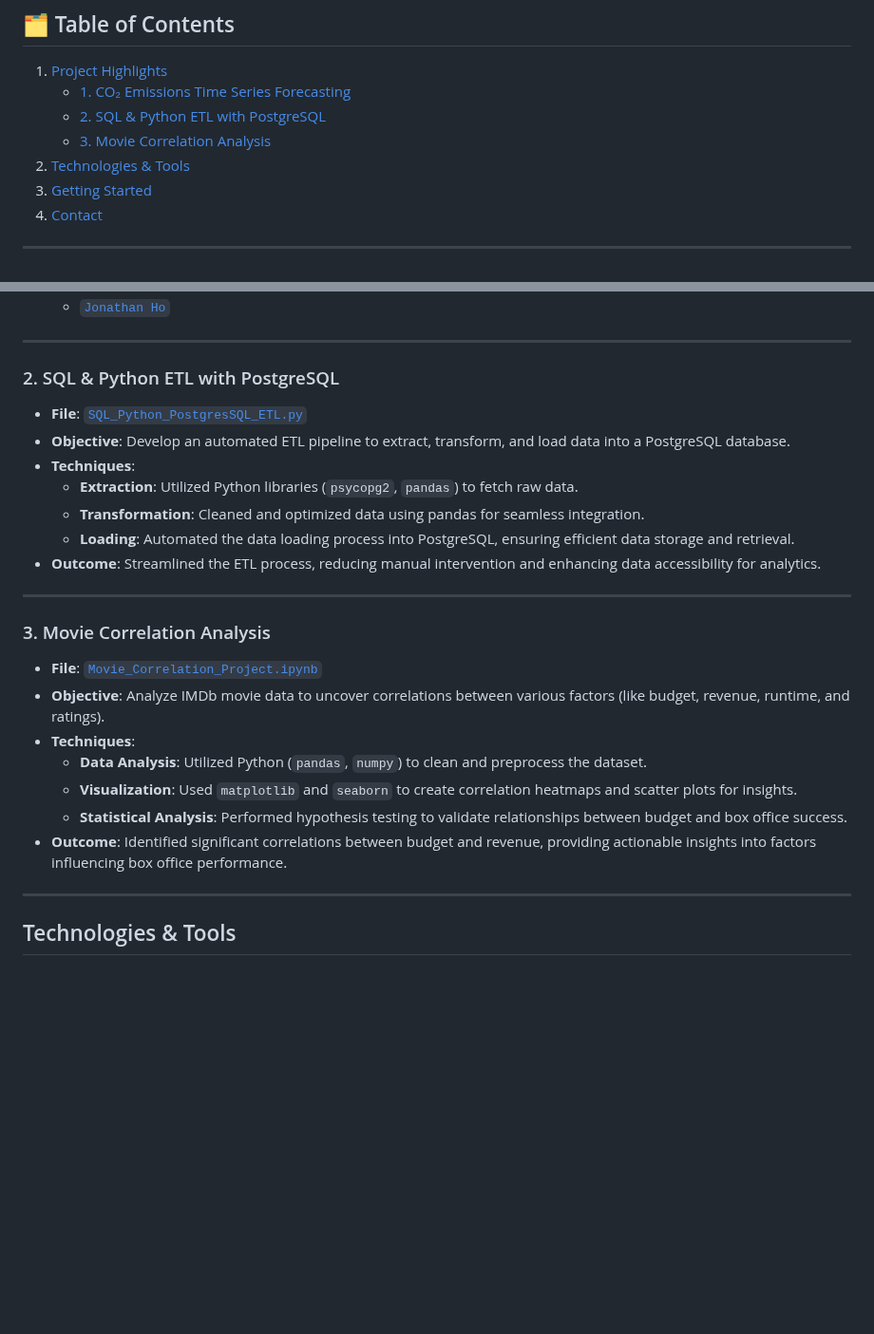
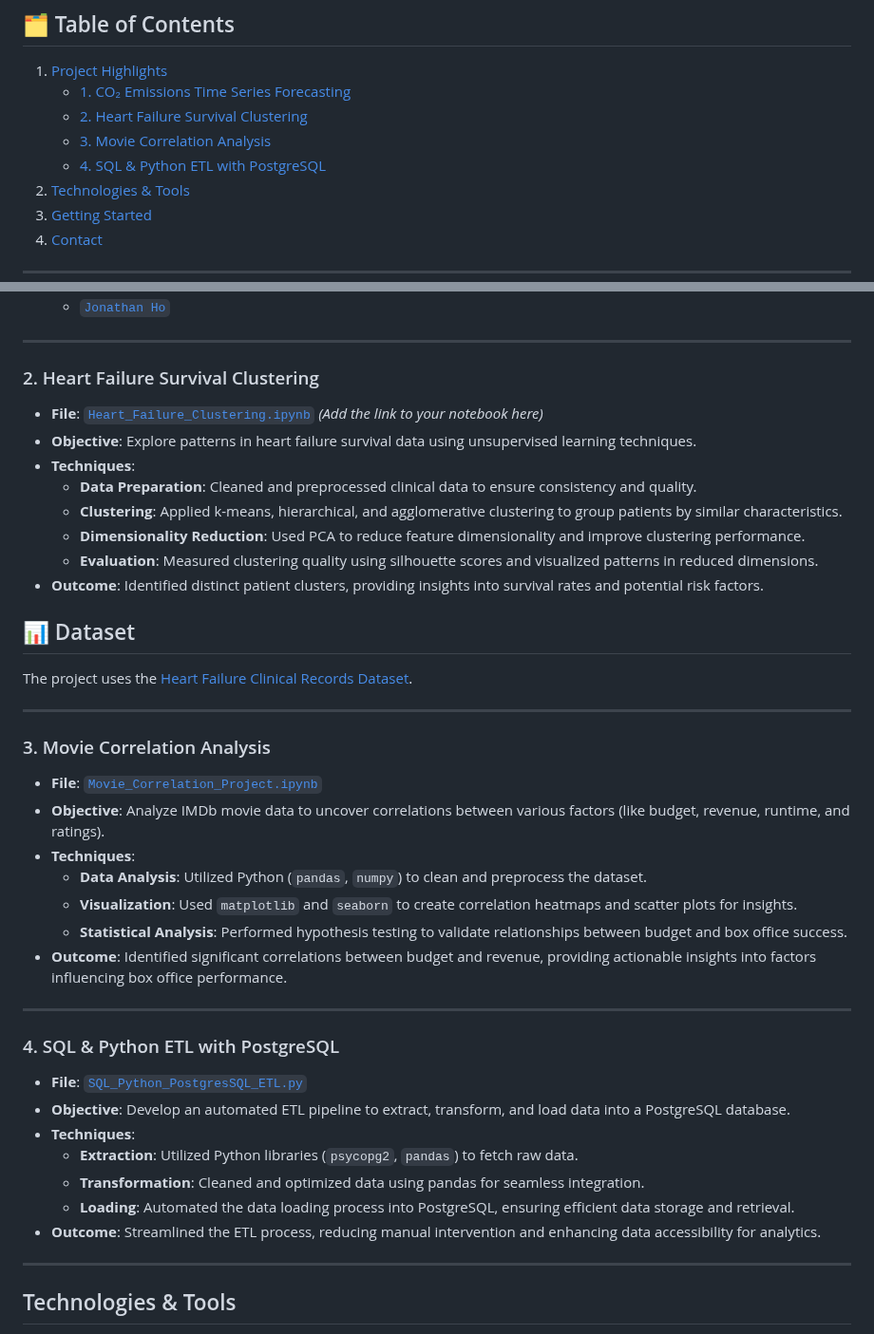
Before and after one commit to JasmolSD/Portfolio_Projects, a Markdown page: README.md, 2 parts joined by grey strips. Shown at 95% size. Drawn GitHub-style; blank space fills up the shorter version.

```diff
--- a/README.md
+++ b/README.md
@@ -9,8 +9,9 @@ Welcome to my **Data Science Portfolio** repository, where I apply my knowledge
 ## 🗂️ Table of Contents
 1. [Project Highlights](#project-highlights)
     + [1. CO₂ Emissions Time Series Forecasting](#1-co2-emissions-time-series-forecasting)
-    + [2. SQL & Python ETL with PostgreSQL](#2-sql--python-etl-with-postgresql)
+    + [2. Heart Failure Survival Clustering](#2-heart-failure-survival-clustering)
     + [3. Movie Correlation Analysis](#3-movie-correlation-analysis)
+    + [4. SQL & Python ETL with PostgreSQL](#4-sql--python-etl-with-postgresql)
 2. [Technologies & Tools](#technologies--tools)
 3. [Getting Started](#getting-started)
 4. [Contact](#contact)
@@ -34,14 +35,18 @@ Welcome to my **Data Science Portfolio** repository, where I apply my knowledge
 
 ---
 
-### 2. SQL & Python ETL with PostgreSQL
-- **File**: [`SQL_Python_PostgresSQL_ETL.py`](https://github.com/JasmolSD/Portfolio_Projects/blob/main/SQL_Python_PostgresSQL_ETL.py)
-- **Objective**: Develop an automated ETL pipeline to extract, transform, and load data into a PostgreSQL database.
+### 2. Heart Failure Survival Clustering
+- **File**: [`Heart_Failure_Clustering.ipynb`](#) *(Add the link to your notebook here)*
+- **Objective**: Explore patterns in heart failure survival data using unsupervised learning techniques.
 - **Techniques**:
-  - **Extraction**: Utilized Python libraries (`psycopg2`, `pandas`) to fetch raw data.
-  - **Transformation**: Cleaned and optimized data using pandas for seamless integration.
-  - **Loading**: Automated the data loading process into PostgreSQL, ensuring efficient data storage and retrieval.
-- **Outcome**: Streamlined the ETL process, reducing manual intervention and enhancing data accessibility for analytics.
+  - **Data Preparation**: Cleaned and preprocessed clinical data to ensure consistency and quality.
+  - **Clustering**: Applied k-means, hierarchical, and agglomerative clustering to group patients by similar characteristics.
+  - **Dimensionality Reduction**: Used PCA to reduce feature dimensionality and improve clustering performance.
+  - **Evaluation**: Measured clustering quality using silhouette scores and visualized patterns in reduced dimensions.
+- **Outcome**: Identified distinct patient clusters, providing insights into survival rates and potential risk factors.
+
+## 📊 Dataset
+The project uses the [Heart Failure Clinical Records Dataset](https://archive.ics.uci.edu/dataset/519/heart+failure+clinical+records).
 
 ---
 
@@ -53,6 +58,17 @@ Welcome to my **Data Science Portfolio** repository, where I apply my knowledge
   - **Visualization**: Used `matplotlib` and `seaborn` to create correlation heatmaps and scatter plots for insights.
   - **Statistical Analysis**: Performed hypothesis testing to validate relationships between budget and box office success.
 - **Outcome**: Identified significant correlations between budget and revenue, providing actionable insights into factors influencing box office performance.
+
+---
+
+### 4. SQL & Python ETL with PostgreSQL
+- **File**: [`SQL_Python_PostgresSQL_ETL.py`](https://github.com/JasmolSD/Portfolio_Projects/blob/main/SQL_Python_PostgresSQL_ETL.py)
+- **Objective**: Develop an automated ETL pipeline to extract, transform, and load data into a PostgreSQL database.
+- **Techniques**:
+  - **Extraction**: Utilized Python libraries (`psycopg2`, `pandas`) to fetch raw data.
+  - **Transformation**: Cleaned and optimized data using pandas for seamless integration.
+  - **Loading**: Automated the data loading process into PostgreSQL, ensuring efficient data storage and retrieval.
+- **Outcome**: Streamlined the ETL process, reducing manual intervention and enhancing data accessibility for analytics.
 
 ---
 
```
